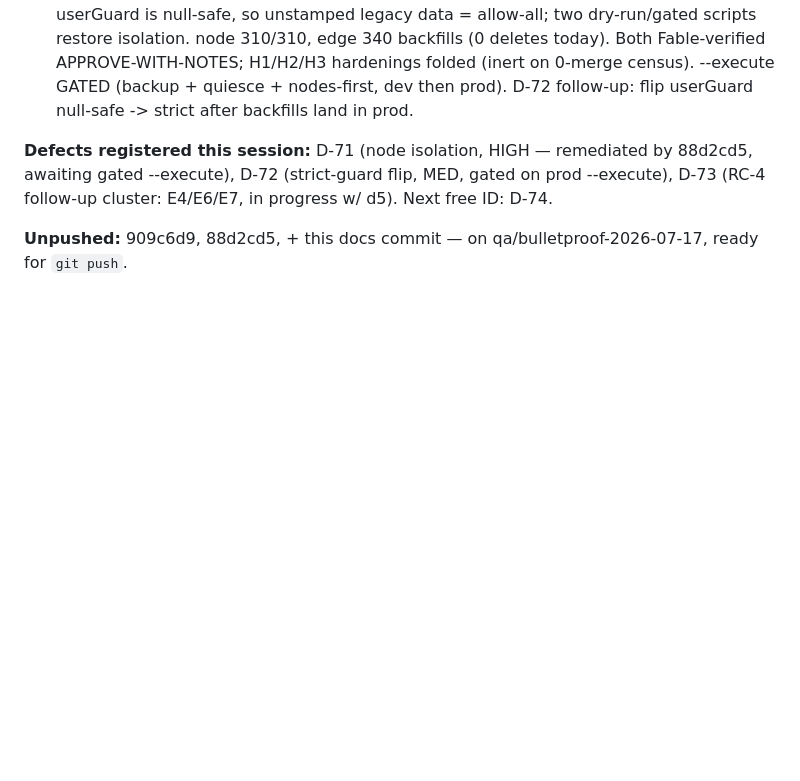
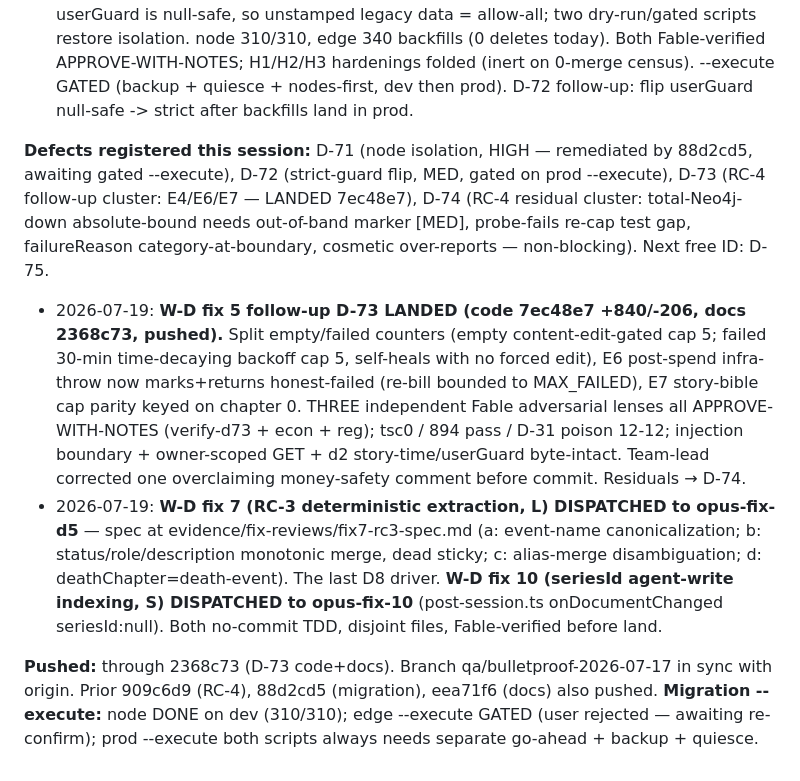
Before and after one commit to marolinik/write-my-book, a Markdown page: cowork/bulletproof-qa-2026-07-17/ROADMAP-9.5.md, the part around the change. Rendered like a GitHub page; blank space fills up the shorter version.

Commit message:
docs(qa): D-73 landing log + D-74 registration + fix 7/10 dispatch spec

```diff
--- a/cowork/bulletproof-qa-2026-07-17/ROADMAP-9.5.md
+++ b/cowork/bulletproof-qa-2026-07-17/ROADMAP-9.5.md
@@ -86,6 +86,9 @@ FIX WAVE → verify (tsc + unit + targeted live re-probe) → EVIDENCE RE-CAPTUR
 - **909c6d9** fix(continuity): RC-4 honest extraction-failure economics (W-D fix 5). Closes the D7=3.0 "failure states lie" crater — no billed-as-success, per-content-version cap (MAX=5, pre-LLM), honest 4-state envelope, new read-only GET/DELETE continuity route, lowYield advisory (never a flag). Two Fable verifiers: econ APPROVE-WITH-NOTES, route/security APPROVE. tsc 0, suite 876/876. Follow-ups -> D-73 (E4 counter-split, E6 post-spend infra window, E7 bible cap) dispatched to d5.
 - **88d2cd5** chore(migration): D-71 tenant-isolation edge+node userId backfill (RC-6). userGuard is null-safe, so unstamped legacy data = allow-all; two dry-run/gated scripts restore isolation. node 310/310, edge 340 backfills (0 deletes today). Both Fable-verified APPROVE-WITH-NOTES; H1/H2/H3 hardenings folded (inert on 0-merge census). --execute GATED (backup + quiesce + nodes-first, dev then prod). D-72 follow-up: flip userGuard null-safe -> strict after backfills land in prod.
 
-**Defects registered this session:** D-71 (node isolation, HIGH — remediated by 88d2cd5, awaiting gated --execute), D-72 (strict-guard flip, MED, gated on prod --execute), D-73 (RC-4 follow-up cluster: E4/E6/E7, in progress w/ d5). Next free ID: D-74.
+**Defects registered this session:** D-71 (node isolation, HIGH — remediated by 88d2cd5, awaiting gated --execute), D-72 (strict-guard flip, MED, gated on prod --execute), D-73 (RC-4 follow-up cluster: E4/E6/E7 — LANDED 7ec48e7), D-74 (RC-4 residual cluster: total-Neo4j-down absolute-bound needs out-of-band marker [MED], probe-fails re-cap test gap, failureReason category-at-boundary, cosmetic over-reports — non-blocking). Next free ID: D-75.
 
-**Unpushed:** 909c6d9, 88d2cd5, + this docs commit — on qa/bulletproof-2026-07-17, ready for `git push`.
+- 2026-07-19: **W-D fix 5 follow-up D-73 LANDED (code 7ec48e7 +840/-206, docs 2368c73, pushed).** Split empty/failed counters (empty content-edit-gated cap 5; failed 30-min time-decaying backoff cap 5, self-heals with no forced edit), E6 post-spend infra-throw now marks+returns honest-failed (re-bill bounded to MAX_FAILED), E7 story-bible cap parity keyed on chapter 0. THREE independent Fable adversarial lenses all APPROVE-WITH-NOTES (verify-d73 + econ + reg); tsc0 / 894 pass / D-31 poison 12-12; injection boundary + owner-scoped GET + d2 story-time/userGuard byte-intact. Team-lead corrected one overclaiming money-safety comment before commit. Residuals → D-74.
+- 2026-07-19: **W-D fix 7 (RC-3 deterministic extraction, L) DISPATCHED to opus-fix-d5** — spec at evidence/fix-reviews/fix7-rc3-spec.md (a: event-name canonicalization; b: status/role/description monotonic merge, dead sticky; c: alias-merge disambiguation; d: deathChapter=death-event). The last D8 driver. **W-D fix 10 (seriesId agent-write indexing, S) DISPATCHED to opus-fix-10** (post-session.ts onDocumentChanged seriesId:null). Both no-commit TDD, disjoint files, Fable-verified before land.
+
+**Pushed:** through 2368c73 (D-73 code+docs). Branch qa/bulletproof-2026-07-17 in sync with origin. Prior 909c6d9 (RC-4), 88d2cd5 (migration), eea71f6 (docs) also pushed. **Migration --execute:** node DONE on dev (310/310); edge --execute GATED (user rejected — awaiting re-confirm); prod --execute both scripts always needs separate go-ahead + backup + quiesce.
```
Also changed, not shown: 1 other file.
